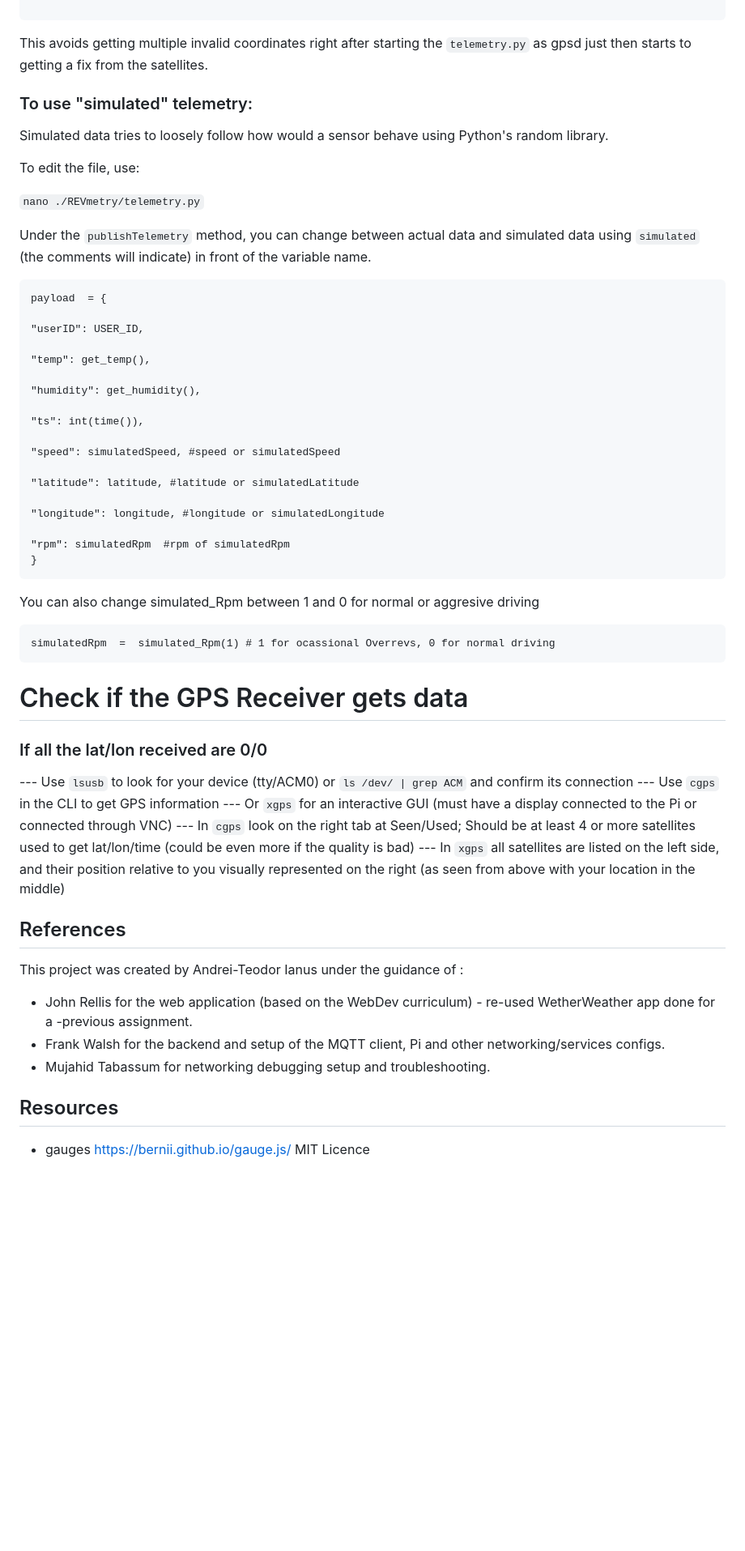
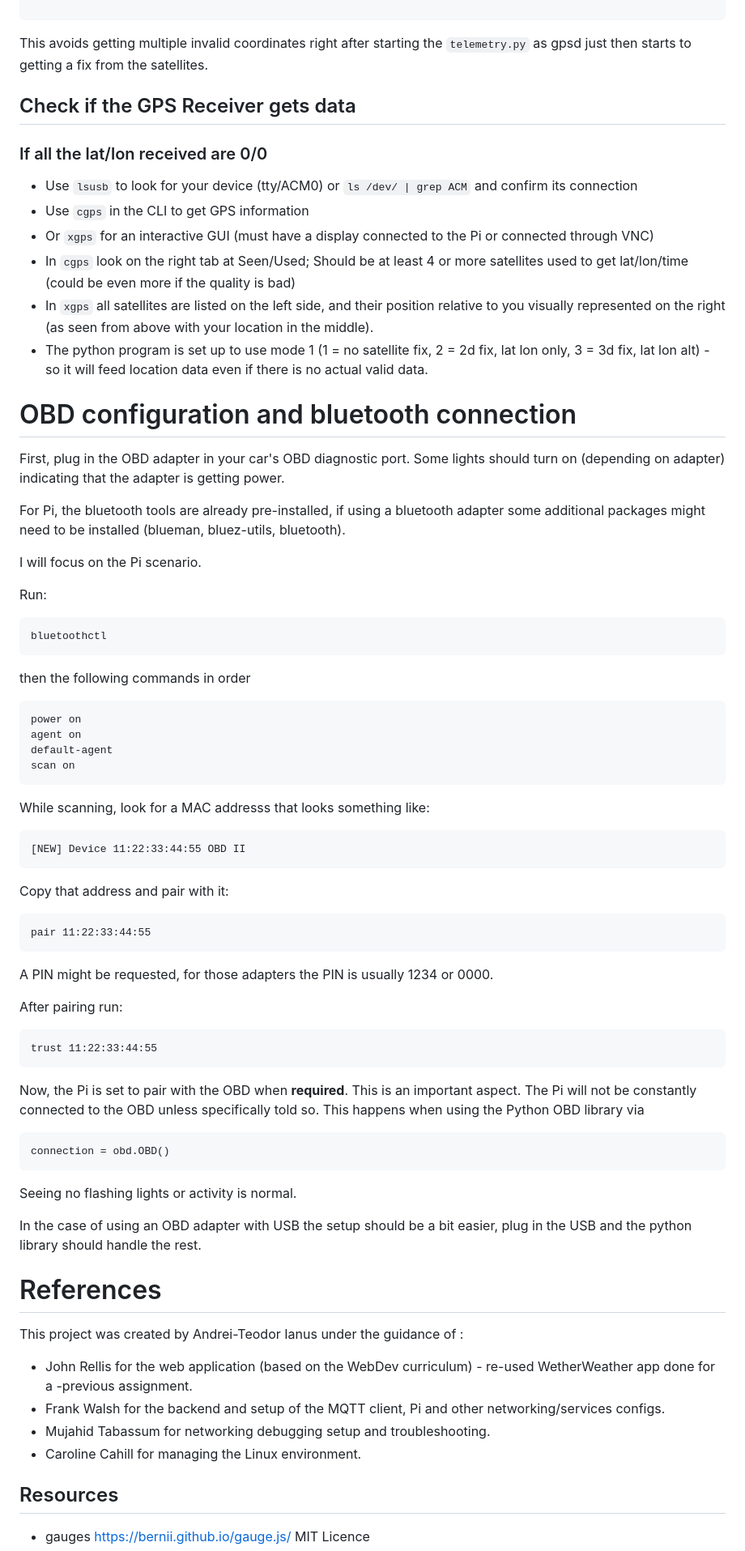
Before and after one commit to Whystech/REVmetry, a Markdown page: README.md, the part around one of its changes. Shown at 81% size. Rendered like a GitHub page; blank space fills up the shorter version.

Commit message:
Revise README for usage and configuration details
Updated usage instructions and added details for GPS and OBD configuration.

````diff
--- a/README.md
+++ b/README.md
@@ -132,56 +149,76 @@ DEVICES="ttyACM0" - in this specific case of GPS receiver
 
 This avoids getting multiple invalid coordinates right after starting the  `telemetry.py` as gpsd just then starts to getting a fix from the satellites.
 
-### To use "simulated" telemetry:
 
-Simulated data tries to loosely follow how would a sensor behave using Python's random library.
+## Check if the GPS Receiver gets data
 
-To edit the file, use:
+### If all the lat/lon received are 0/0
+- Use `lsusb` to look for your device (tty/ACM0) or `ls /dev/ | grep ACM` and confirm its connection
+-  Use `cgps` in the CLI to get GPS information
+- Or `xgps` for an interactive GUI (must have a display connected to the Pi or connected through VNC)
+- In `cgps` look on the right tab at Seen/Used; Should be at least 4 or more satellites used to get lat/lon/time (could be even more if the quality is bad)
+- In `xgps` all satellites are listed on the left side, and their position relative to you visually represented on the right (as seen from above with your location in the middle).
+- The python program is set up to use mode 1 (1 = no satellite fix, 2 = 2d fix, lat lon only, 3 = 3d fix, lat lon alt) - so it will feed location data even if there is no actual valid data.
 
-`nano ./REVmetry/telemetry.py`
+# OBD configuration and bluetooth connection
 
-Under the `publishTelemetry` method, you can change between actual data and simulated data using `simulated` (the comments will indicate) in front of the variable name.
+First,  plug in the OBD adapter in your car's OBD diagnostic port. Some lights should turn on (depending on adapter) indicating that the adapter is getting power.
+
+For Pi, the bluetooth tools are already pre-installed, if using a bluetooth adapter some additional packages might need to be installed (blueman, bluez-utils, bluetooth).
+
+I will focus on the Pi scenario.
+
+Run:
+
 ```
-payload  = {
-
-"userID": USER_ID,
-
-"temp": get_temp(),
-
-"humidity": get_humidity(),
-
-"ts": int(time()),
-
-"speed": simulatedSpeed, #speed or simulatedSpeed
-
-"latitude": latitude, #latitude or simulatedLatitude
-
-"longitude": longitude, #longitude or simulatedLongitude
-
-"rpm": simulatedRpm  #rpm of simulatedRpm
-}
-```
-You can also change simulated_Rpm between 1 and 0 for normal or aggresive driving
-```
-simulatedRpm  =  simulated_Rpm(1) # 1 for ocassional Overrevs, 0 for normal driving
+bluetoothctl
 ```
 
+then the following commands in order
 
+```
+power on
+agent on
+default-agent
+scan on
+```
 
-# Check if the GPS Receiver gets data
+While scanning, look for a MAC addresss that looks something like:
 
-### If all the lat/lon received are 0/0
---- Use `lsusb` to look for your device (tty/ACM0) or `ls /dev/ | grep ACM` and confirm its connection
----  Use `cgps` in the CLI to get GPS information
---- Or `xgps` for an interactive GUI (must have a display connected to the Pi or connected through VNC)
---- In `cgps` look on the right tab at Seen/Used; Should be at least 4 or more satellites used to get lat/lon/time (could be even more if the quality is bad)
---- In `xgps` all satellites are listed on the left side, and their position relative to you visually represented on the right (as seen from above with your location in the middle)
-## References
+```
+[NEW] Device 11:22:33:44:55 OBD II
+```
+
+Copy that address and pair with it:
+
+```
+pair 11:22:33:44:55
+```
+
+A PIN might be requested, for those adapters the PIN is usually 1234 or 0000.
+
+After pairing run:
+
+```
+trust 11:22:33:44:55
+```
+
+Now, the Pi is set to pair with the OBD when **required**.
+This is an important aspect. The Pi will not be constantly connected to the OBD unless specifically told so. This happens when using the Python OBD library via
+```
+connection = obd.OBD()
+```
+Seeing no flashing lights or activity is normal.
+
+In the case of using an OBD adapter with USB the setup should be a bit easier, plug in the USB and the python library should handle the rest.
+
+# References
 This project was created by Andrei-Teodor Ianus under the guidance of :
 
 - John Rellis for the web application (based on the WebDev curriculum) - re-used WetherWeather app done for a -previous assignment.
 - Frank Walsh for the backend and setup of the MQTT client, Pi and other networking/services configs.
 - Mujahid Tabassum for networking debugging setup and troubleshooting.
+- Caroline Cahill for managing the Linux environment.
 
 ## Resources
 
````
Also changed, not shown: other parts of README.md (+43 -12 lines).
